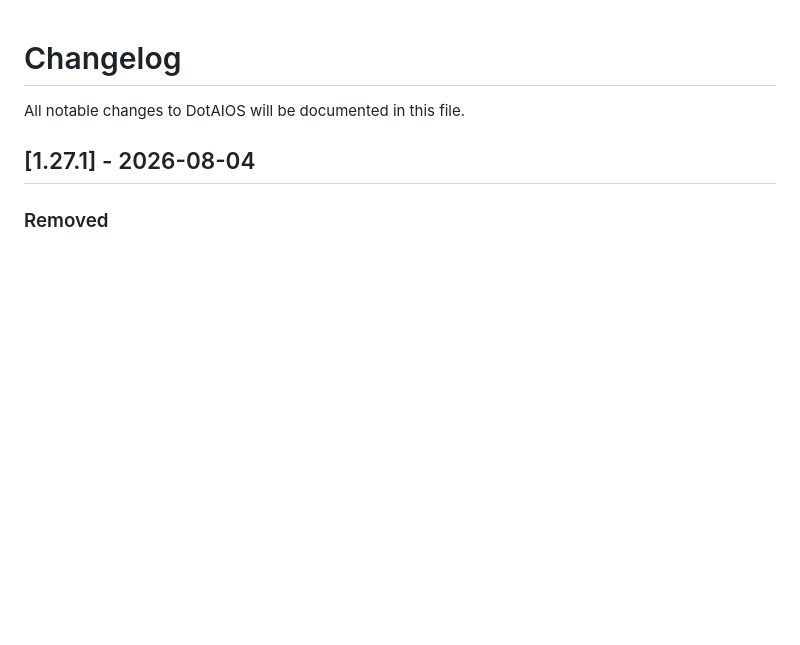
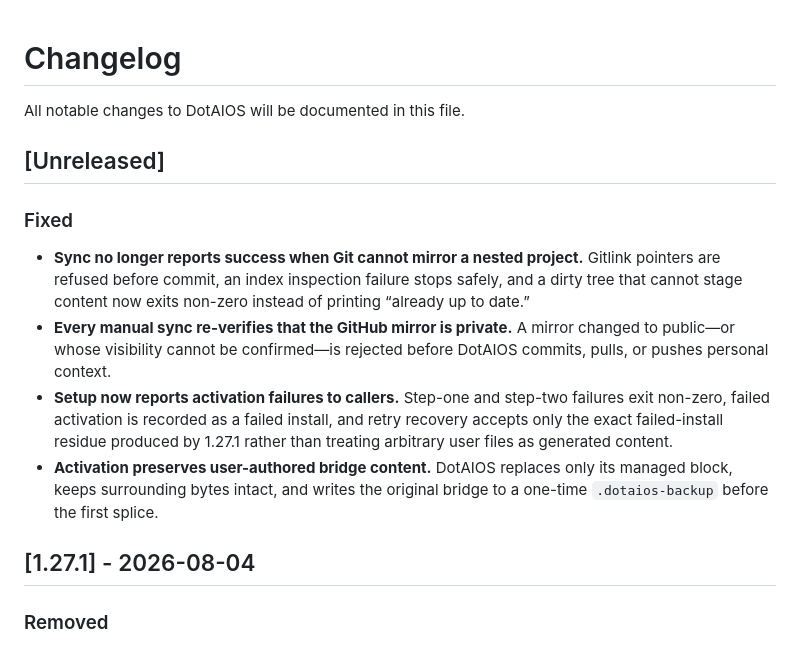
Before and after one commit to filocosta46/dotaios, a Markdown page: CHANGELOG.md, the part around the change. GitHub-like rendering; blank space fills up the shorter version.

Commit message:
docs(changelog): record reliability hardening

```diff
--- a/CHANGELOG.md
+++ b/CHANGELOG.md
@@ -1,6 +1,25 @@
 # Changelog
 
 All notable changes to DotAIOS will be documented in this file.
+
+## [Unreleased]
+
+### Fixed
+
+- **Sync no longer reports success when Git cannot mirror a nested project.**
+  Gitlink pointers are refused before commit, an index inspection failure stops
+  safely, and a dirty tree that cannot stage content now exits non-zero instead
+  of printing “already up to date.”
+- **Every manual sync re-verifies that the GitHub mirror is private.** A mirror
+  changed to public—or whose visibility cannot be confirmed—is rejected before
+  DotAIOS commits, pulls, or pushes personal context.
+- **Setup now reports activation failures to callers.** Step-one and step-two
+  failures exit non-zero, failed activation is recorded as a failed install,
+  and retry recovery accepts only the exact failed-install residue produced by
+  1.27.1 rather than treating arbitrary user files as generated content.
+- **Activation preserves user-authored bridge content.** DotAIOS replaces only
+  its managed block, keeps surrounding bytes intact, and writes the original
+  bridge to a one-time `.dotaios-backup` before the first splice.
 
 ## [1.27.1] - 2026-08-04
 
```
